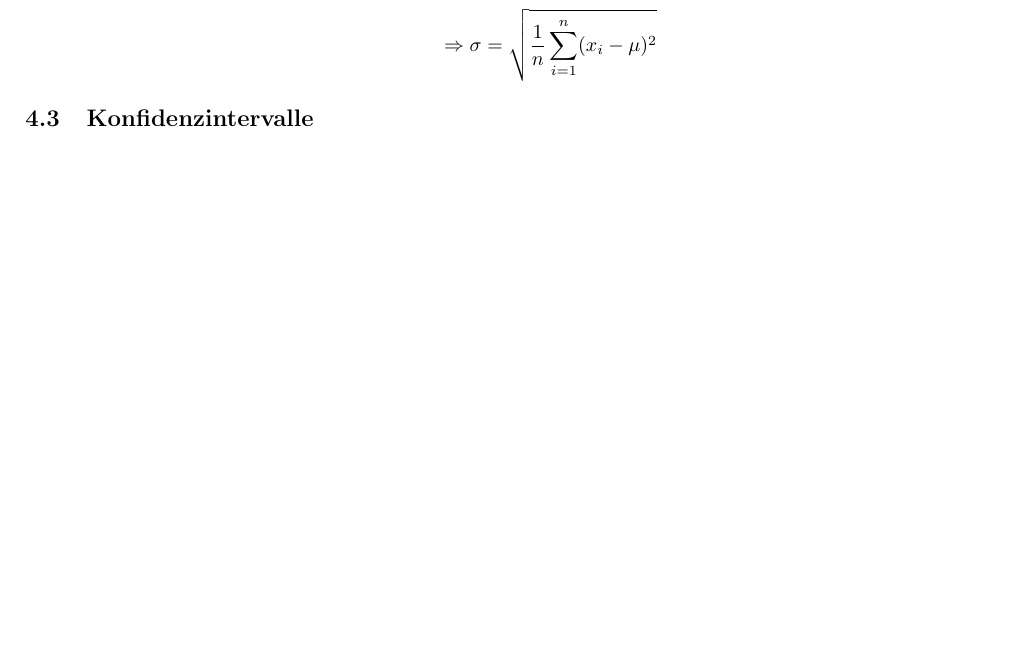
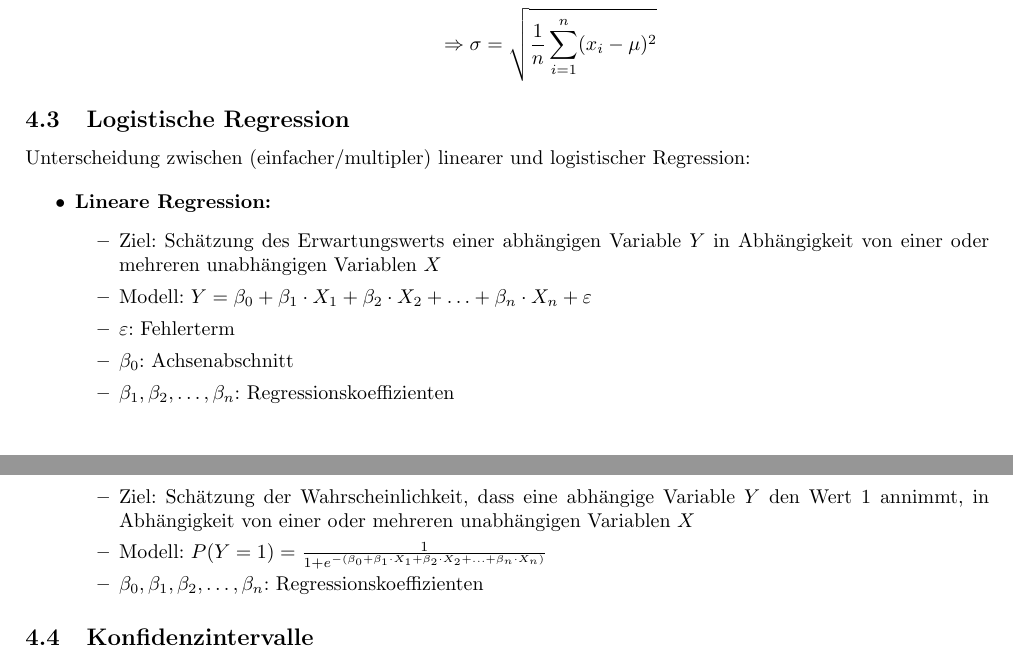
Before and after one commit to PommesKlaus/MatheDS, a LaTeX document (main.tex, which reads statistik/regression.tex): part of page 13 of 18 before the commit and two parts of pages 13 and 14 of 19 after it, the two joined at a grey line, cut so that both start at the same text, the shorter picture padded with empty space. Compiled offline with pdfLaTeX.

Commit message:
Aktualisiere main.aux, main.pdf, statistik/parameterschätzung.tex und statistik/statistik.tex

```diff
--- /dev/null
+++ b/statistik/regression.tex
@@ -0,0 +1,20 @@
+\subsection{Logistische Regression}
+
+Unterscheidung zwischen (einfacher/multipler) linearer und logistischer Regression:
+
+\begin{itemize}
+    \item \textbf{Lineare Regression:}
+    \begin{itemize}
+        \item Ziel: Schätzung des Erwartungswerts einer abhängigen Variable \(Y\) in Abhängigkeit von einer oder mehreren unabhängigen Variablen \(X\)
+        \item Modell: \(Y = \beta_0 + \beta_1 \cdot X_1 + \beta_2 \cdot X_2 + \ldots + \beta_n \cdot X_n + \varepsilon\)
+        \item \(\varepsilon\): Fehlerterm
+        \item \(\beta_0\): Achsenabschnitt
+        \item \(\beta_1, \beta_2, \ldots, \beta_n\): Regressionskoeffizienten
+    \end{itemize}
+    \item \textbf{Logistische Regression:}
+    \begin{itemize}
+        \item Ziel: Schätzung der Wahrscheinlichkeit, dass eine abhängige Variable \(Y\) den Wert 1 annimmt, in Abhängigkeit von einer oder mehreren unabhängigen Variablen \(X\)
+        \item Modell: \(P(Y=1) = \frac{1}{1+e^{-(\beta_0 + \beta_1 \cdot X_1 + \beta_2 \cdot X_2 + \ldots + \beta_n \cdot X_n)}}\)
+        \item \(\beta_0, \beta_1, \beta_2, \ldots, \beta_n\): Regressionskoeffizienten
+    \end{itemize}
+\end{itemize}
```
Also changed, not shown: statistik/parameterschätzung.tex (+9 -5 lines), statistik/statistik.tex (+2 -0 lines), main.pdf, 1 other file.
